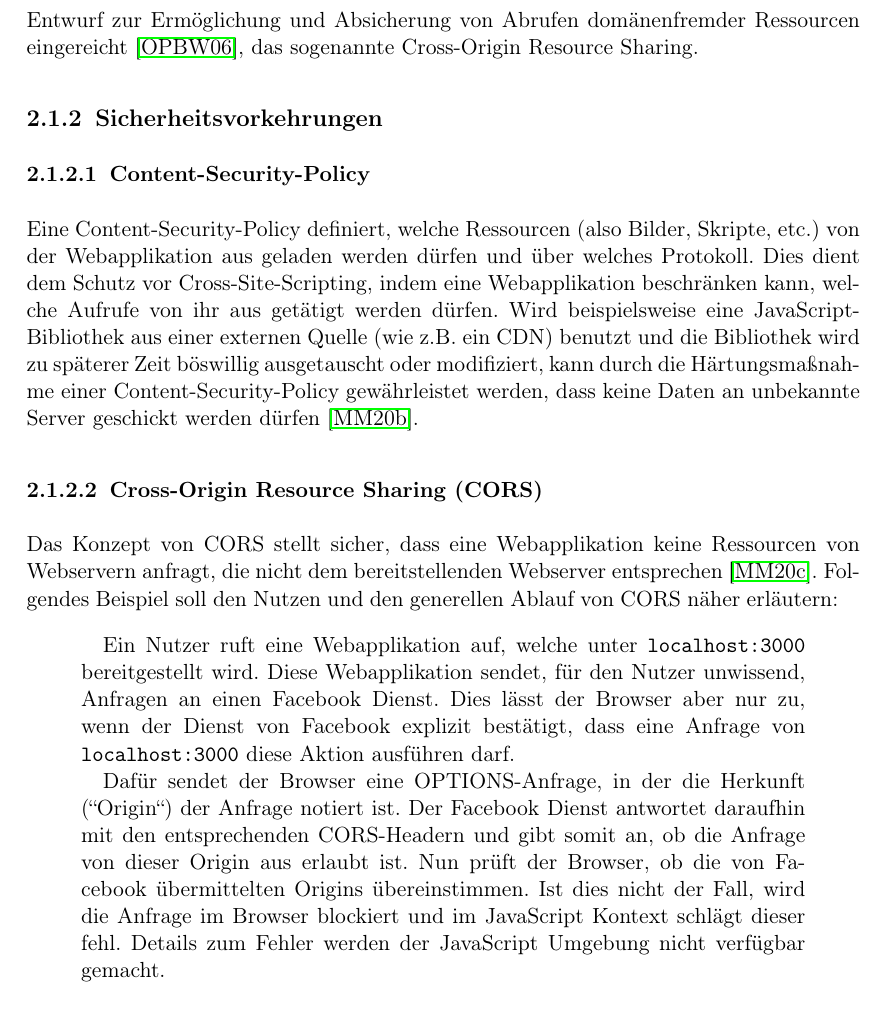
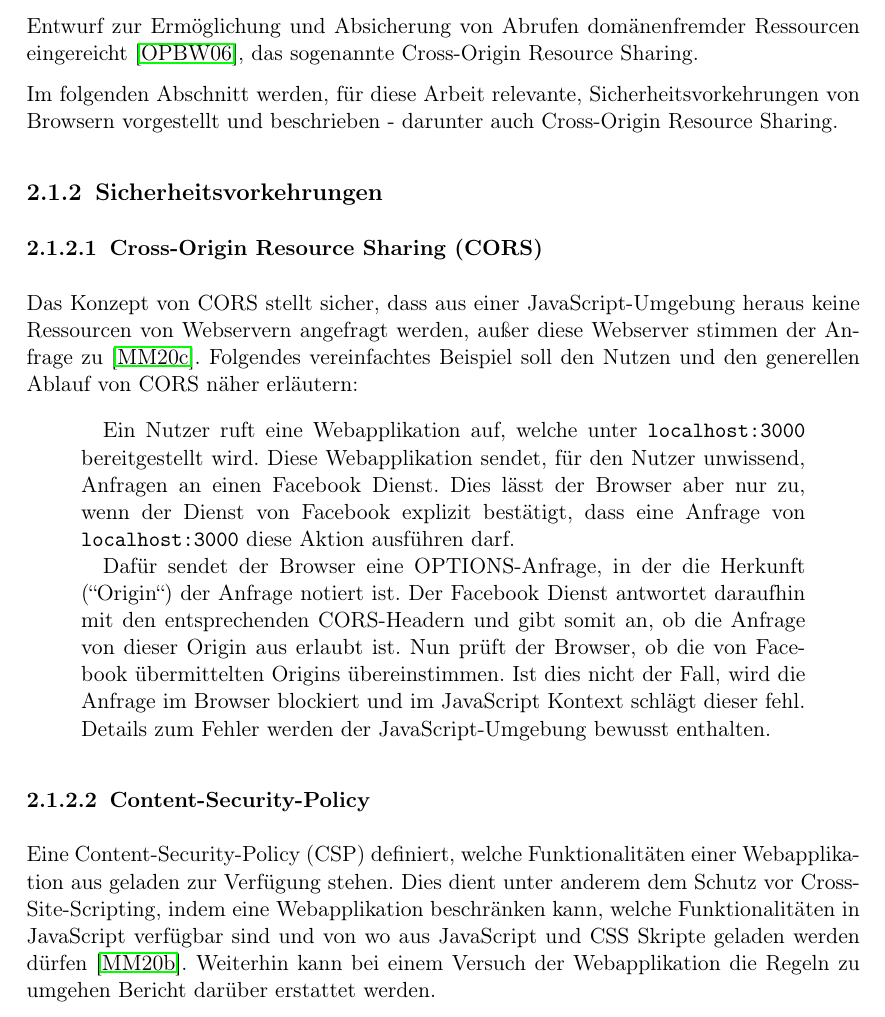
Before and after one commit to JapuDCret/bachelorarbeit, a LaTeX thesis (main.tex, which reads content/02_theorie/browserumgebung.tex): part of page 10 of 26, cut so that both start at the same text. Compiled offline with pdfLaTeX.

Commit message:
[ELAB-387] added some more info about browser security restrictions

```diff
--- a/content/02_theorie/browserumgebung.tex
+++ b/content/02_theorie/browserumgebung.tex
@@ -15,6 +15,10 @@ Microsoft nahm 1999 im Internet Explorer 5.0 eine neue Methode in ihre JavaScrip
 
 Webapplikationen wurden nun immer beliebter, aber Entwickler klagten darüber, dass Browser die Abfragen von JavaScript nur auf dem bereitstellenden Webserver, also ``same-origin``, erlauben\cite{CrossSiteXHRWithCORS}. Im selben Jahr der Standardisierung von Ajax, wurde ein erster Entwurf zur Ermöglichung und Absicherung von Abrufen domänenfremder Ressourcen eingereicht \cite{AuthorizingCORS}, das sogenannte Cross-Origin Resource Sharing.
 
+% {\color{red}\textit{TODO: add some more which flows into the next subsection}}
+
+Im folgenden Abschnitt werden, für diese Arbeit relevante, Sicherheitsvorkehrungen von Browsern vorgestellt und beschrieben - darunter auch Cross-Origin Resource Sharing.
+
 %\subsubsection{Fehleranfälligkeit}
 %
 %Die Sprache JavaScript stellt an sich auch eine Besonderheit der Umgebung dar. Denn anders als z.B. C, C++, Java gilt sie als fehleranfällig \cite{FastReproducingWebApplicationErrors}. Dies
@@ -23,23 +27,43 @@ Webapplikationen wurden nun immer beliebter, aber Entwickler klagten darüber, d
 
 % Zusätzlich zu der Sandbox gibt es weitere Vorkehrungen, die definieren welche Daten innerhalb der JavaScript Umgebung abgerufen und mit welchen Diensten kommuniziert werden darf \cite{LearningJavaScript}. Zwei wichtige dieser Vorkehrungen, die eine Webapplikationen nutzen kann bzw. beachten muss, werden folgend erklärt.
 
+\subsubsection{Cross-Origin Resource Sharing (CORS)}
+
+Das Konzept von CORS stellt sicher, dass aus einer JavaScript-Umgebung heraus keine Ressourcen von Webservern angefragt werden, außer diese Webserver stimmen der Anfrage zu \cite{MDNCORS}. Folgendes vereinfachtes Beispiel soll den Nutzen und den generellen Ablauf von CORS näher erläutern:
+
+\begin{quotation}
+Ein Nutzer ruft eine Webapplikation auf, welche unter \texttt{localhost:3000} bereitgestellt wird. Diese Webapplikation sendet, für den Nutzer unwissend, Anfragen an einen Facebook Dienst. Dies lässt der Browser aber nur zu, wenn der Dienst von Facebook explizit bestätigt, dass eine Anfrage von \texttt{localhost:3000} diese Aktion ausführen darf.
+
+Dafür sendet der Browser eine OPTIONS-Anfrage, in der die Herkunft (``Origin``) der Anfrage notiert ist. Der Facebook Dienst antwortet daraufhin mit den entsprechenden CORS-Headern und gibt somit an, ob die Anfrage von dieser Origin aus erlaubt ist. Nun prüft der Browser, ob die von Facebook übermittelten Origins übereinstimmen. Ist dies nicht der Fall, wird die Anfrage im Browser blockiert und im JavaScript Kontext schlägt dieser fehl. Details zum Fehler werden der JavaScript-Umgebung bewusst enthalten.
+\end{quotation}
+
 \subsubsection{Content-Security-Policy}
 
 \nomenclature[Fachbegriff]{CSP}{Content-Security-Policy}
 \nomenclature[Fachbegriff]{XSS}{Cross-Site-Scripting}
 \nomenclature[Fachbegriff]{CDN}{Content Delivery Network}
 
-Eine Content-Security-Policy definiert, welche Ressourcen (also Bilder, Skripte, etc.) von der Webapplikation aus geladen werden dürfen und über welches Protokoll. Dies dient dem Schutz vor Cross-Site-Scripting, indem eine Webapplikation beschränken kann, welche Aufrufe von ihr aus getätigt werden dürfen. Wird beispielsweise eine JavaScript-Bibliothek aus einer externen Quelle (wie z.B. ein CDN) benutzt und die Bibliothek wird zu späterer Zeit böswillig ausgetauscht oder modifiziert, kann durch die Härtungsmaßnahme einer Content-Security-Policy gewährleistet werden, dass keine Daten an unbekannte Server geschickt werden dürfen \cite{MDNContentSecurityPolicy}.
+Eine Content-Security-Policy (CSP) definiert, welche Funktionalitäten einer Webapplikation aus geladen zur Verfügung stehen. Dies dient unter anderem dem Schutz vor Cross-Site-Scripting, indem eine Webapplikation beschränken kann, welche Funktionalitäten in JavaScript verfügbar sind und von wo aus JavaScript und CSS Skripte geladen werden dürfen \cite{MDNContentSecurityPolicy}. Weiterhin kann bei einem Versuch der Webapplikation die Regeln zu umgehen Bericht darüber erstattet werden.
 
-\subsubsection{Cross-Origin Resource Sharing (CORS)}
+%Nachfolgendes Beispiel soll den Nutzen etwas näher bringen:
 
-Das Konzept von CORS stellt sicher, dass eine Webapplikation keine Ressourcen von Webservern anfragt, die nicht dem bereitstellenden Webserver entsprechen \cite{MDNCORS}. Folgendes Beispiel soll den Nutzen und den generellen Ablauf von CORS näher erläutern:
-
-\begin{quotation}
-Ein Nutzer ruft eine Webapplikation auf, welche unter \texttt{localhost:3000} bereitgestellt wird. Diese Webapplikation sendet, für den Nutzer unwissend, Anfragen an einen Facebook Dienst. Dies lässt der Browser aber nur zu, wenn der Dienst von Facebook explizit bestätigt, dass eine Anfrage von \texttt{localhost:3000} diese Aktion ausführen darf.
-
-Dafür sendet der Browser eine OPTIONS-Anfrage, in der die Herkunft (``Origin``) der Anfrage notiert ist. Der Facebook Dienst antwortet daraufhin mit den entsprechenden CORS-Headern und gibt somit an, ob die Anfrage von dieser Origin aus erlaubt ist. Nun prüft der Browser, ob die von Facebook übermittelten Origins übereinstimmen. Ist dies nicht der Fall, wird die Anfrage im Browser blockiert und im JavaScript Kontext schlägt dieser fehl. Details zum Fehler werden der JavaScript Umgebung nicht verfügbar gemacht.
-\end{quotation}
+%\begin{quotation}
+%Eine Webapplikation, welche zwei numerische Eingaben von einem Nutzer entgegennimmt und darauf basierend eine komplexe Operation ausführt und das Ergebnis anzeigt. Diese Operation wird über ein eingebundenes Skript von einem CDN bereitgestellt. Weiterhin wird die Datenverarbeitung über ein eigens bereitgestelltes Skript durchgeführt. Da wir unseren Anwendungsfall kennen, kann durch die Härtungsmaßnahme einer CSP die Webapplikation abgesichert werden. Hierfür werden die Funktionalitäten auf das Folgende beschränkt:
+%
+%\begin{itemize}
+%	\item Das Laden von JavaScript vom eigenen Webserver (\textbf{self}) und vom CDN.
+%	\item Das Laden von \texttt{inline}-Skripten wird nicht erlaubt (und ist damit verboten).
+%	\item Bei Verstoß soll ein Bericht an einen eigenen Protokollserver gesendet werden.
+%\end{itemize}
+%
+%Die entsprechende CSP sieht wie folgt aus:
+%
+%\begin{verbatim}
+%Content-Security-Policy: default-src 'self'; script-src 'self' example.com;
+%\end{verbatim}
+%
+%Wird nun das Skript des CDN kompromittiert und versucht
+%\end{quotation}
 
 \subsection{Logdaten}
 
```
Also changed, not shown: main.pdf.
